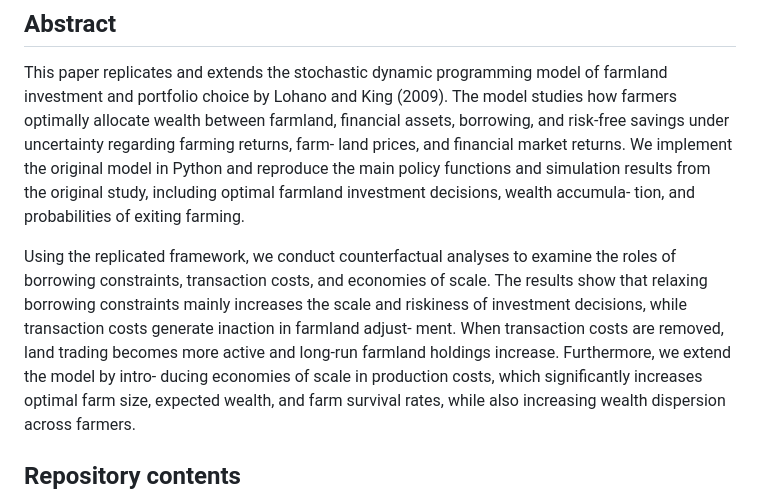
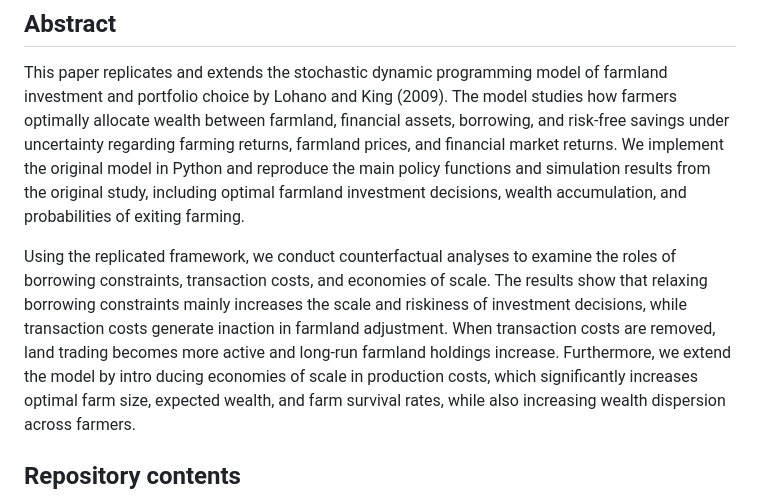
Before and after one commit to mikkelfe/Dynamic-Programming-Project, a Markdown page: README.md, the part around the change. GitHub-like rendering.

```diff
--- a/README.md
+++ b/README.md
@@ -12,18 +12,18 @@ The grade we recieved was 12/12 on the danish 7 point grading scale.
 This paper replicates and extends the stochastic dynamic programming model of
 farmland investment and portfolio choice by Lohano and King (2009). The model
 studies how farmers optimally allocate wealth between farmland, financial assets,
-borrowing, and risk-free savings under uncertainty regarding farming returns, farm-
-land prices, and financial market returns. We implement the original model in
+borrowing, and risk-free savings under uncertainty regarding farming returns, farmland
+prices, and financial market returns. We implement the original model in
 Python and reproduce the main policy functions and simulation results from the
-original study, including optimal farmland investment decisions, wealth accumula-
-tion, and probabilities of exiting farming.
+original study, including optimal farmland investment decisions, wealth accumulation,
+and probabilities of exiting farming.
 
 Using the replicated framework, we conduct counterfactual analyses to examine the
 roles of borrowing constraints, transaction costs, and economies of scale. The results
 show that relaxing borrowing constraints mainly increases the scale and riskiness of
-investment decisions, while transaction costs generate inaction in farmland adjust-
-ment. When transaction costs are removed, land trading becomes more active and
-long-run farmland holdings increase. Furthermore, we extend the model by intro-
+investment decisions, while transaction costs generate inaction in farmland adjustment.
+When transaction costs are removed, land trading becomes more active and
+long-run farmland holdings increase. Furthermore, we extend the model by intro
 ducing economies of scale in production costs, which significantly increases optimal
 farm size, expected wealth, and farm survival rates, while also increasing wealth
 dispersion across farmers.
```
